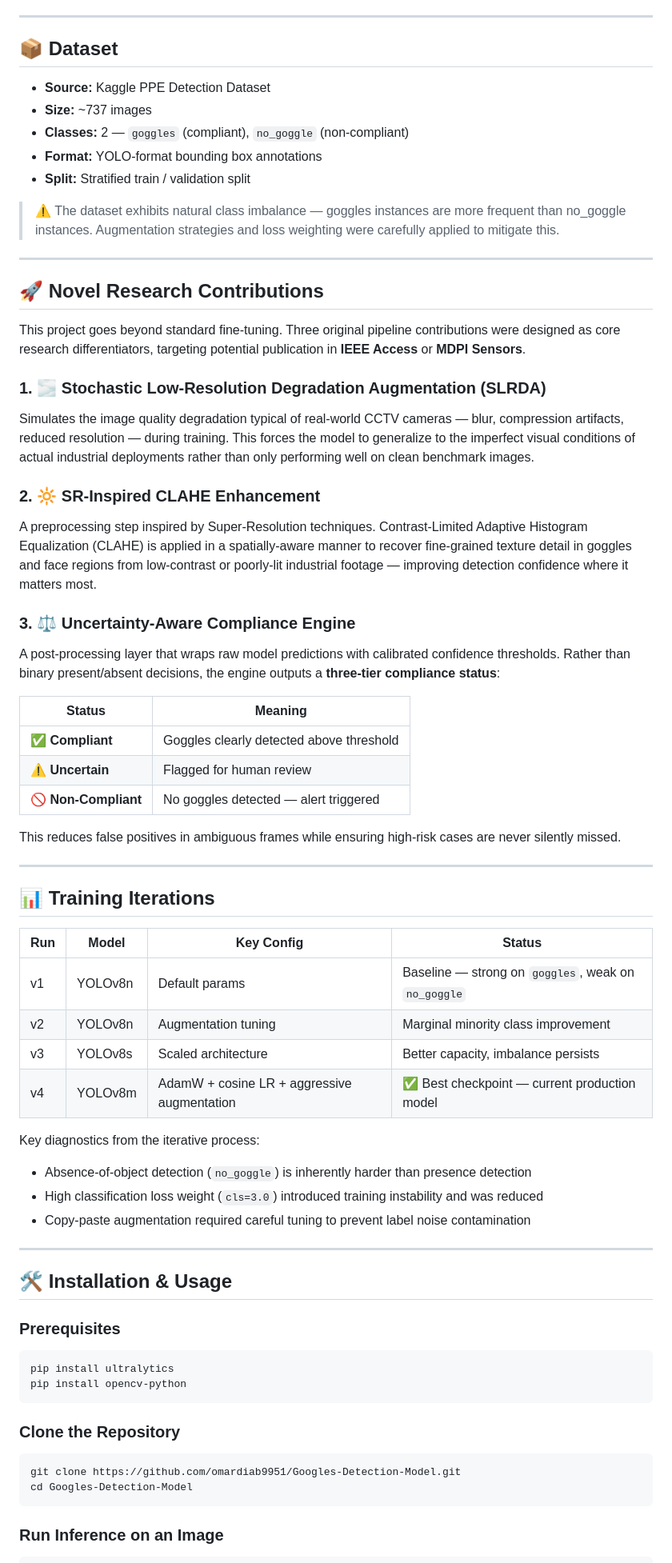
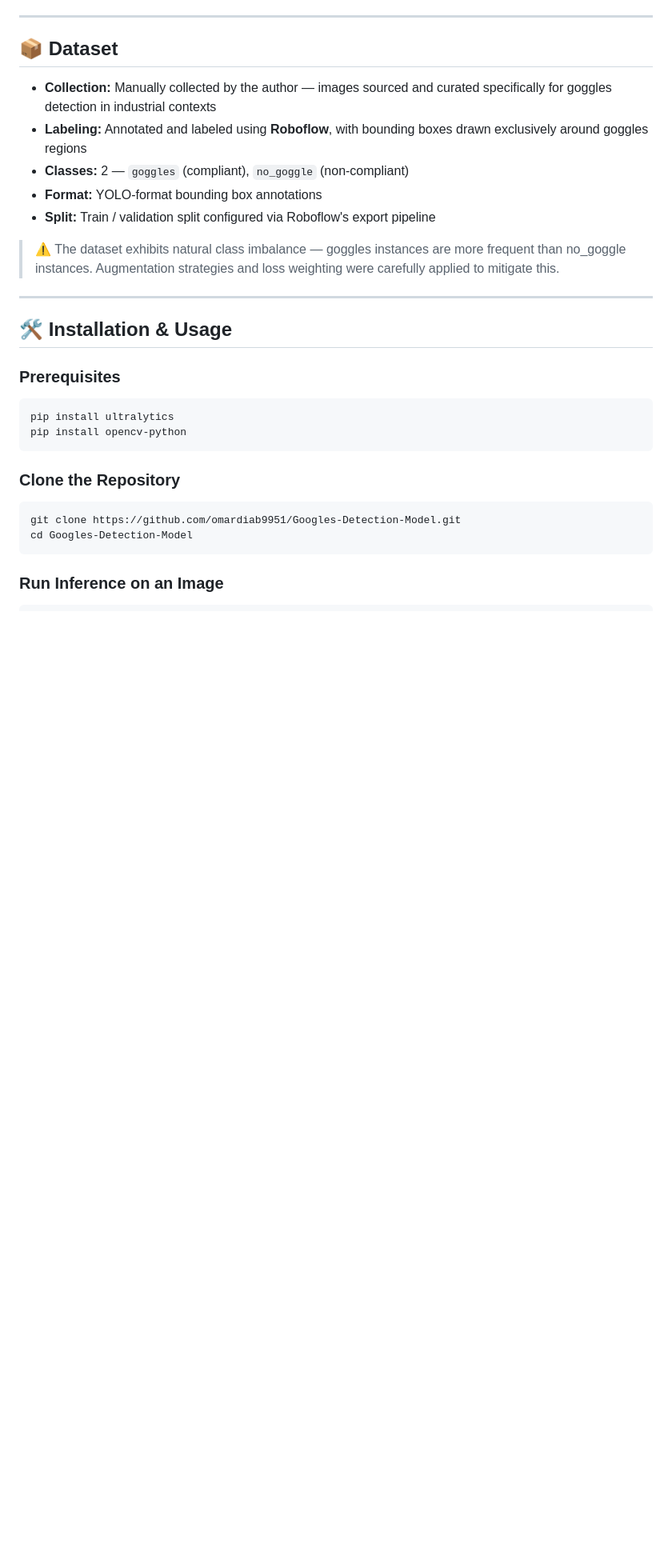
Before and after one commit to omardiab9951/Googles-Detection-Model, a Markdown page: README.md, the part around one of its changes. Shown at 80% size. Drawn GitHub-style; blank space fills up the shorter version.

```diff
--- a/README.md
+++ b/README.md
@@ -55,52 +54,13 @@ The model was developed across multiple training iterations (v1–v4), scaling f
 
 ## 📦 Dataset
 
-- **Source:** Kaggle PPE Detection Dataset
-- **Size:** ~737 images
+- **Collection:** Manually collected by the author — images sourced and curated specifically for goggles detection in industrial contexts
+- **Labeling:** Annotated and labeled using **Roboflow**, with bounding boxes drawn exclusively around goggles regions
 - **Classes:** 2 — `goggles` (compliant), `no_goggle` (non-compliant)
 - **Format:** YOLO-format bounding box annotations
-- **Split:** Stratified train / validation split
+- **Split:** Train / validation split configured via Roboflow's export pipeline
 
 > ⚠️ The dataset exhibits natural class imbalance — goggles instances are more frequent than no_goggle instances. Augmentation strategies and loss weighting were carefully applied to mitigate this.
-
----
-
-## 🚀 Novel Research Contributions
-
-This project goes beyond standard fine-tuning. Three original pipeline contributions were designed as core research differentiators, targeting potential publication in **IEEE Access** or **MDPI Sensors**.
-
-### 1. 🌫️ Stochastic Low-Resolution Degradation Augmentation (SLRDA)
-Simulates the image quality degradation typical of real-world CCTV cameras — blur, compression artifacts, reduced resolution — during training. This forces the model to generalize to the imperfect visual conditions of actual industrial deployments rather than only performing well on clean benchmark images.
-
-### 2. 🔆 SR-Inspired CLAHE Enhancement
-A preprocessing step inspired by Super-Resolution techniques. Contrast-Limited Adaptive Histogram Equalization (CLAHE) is applied in a spatially-aware manner to recover fine-grained texture detail in goggles and face regions from low-contrast or poorly-lit industrial footage — improving detection confidence where it matters most.
-
-### 3. ⚖️ Uncertainty-Aware Compliance Engine
-A post-processing layer that wraps raw model predictions with calibrated confidence thresholds. Rather than binary present/absent decisions, the engine outputs a **three-tier compliance status**:
-
-| Status | Meaning |
-|---|---|
-| ✅ **Compliant** | Goggles clearly detected above threshold |
-| ⚠️ **Uncertain** | Flagged for human review |
-| 🚫 **Non-Compliant** | No goggles detected — alert triggered |
-
-This reduces false positives in ambiguous frames while ensuring high-risk cases are never silently missed.
-
----
-
-## 📊 Training Iterations
-
-| Run | Model | Key Config | Status |
-|---|---|---|---|
-| v1 | YOLOv8n | Default params | Baseline — strong on `goggles`, weak on `no_goggle` |
-| v2 | YOLOv8n | Augmentation tuning | Marginal minority class improvement |
-| v3 | YOLOv8s | Scaled architecture | Better capacity, imbalance persists |
-| v4 | YOLOv8m | AdamW + cosine LR + aggressive augmentation | ✅ Best checkpoint — current production model |
-
-Key diagnostics from the iterative process:
-- Absence-of-object detection (`no_goggle`) is inherently harder than presence detection
-- High classification loss weight (`cls=3.0`) introduced training instability and was reduced
-- Copy-paste augmentation required careful tuning to prevent label noise contamination
 
 ---
 
```
Also changed, not shown: other parts of README.md (+1 -24 lines).
